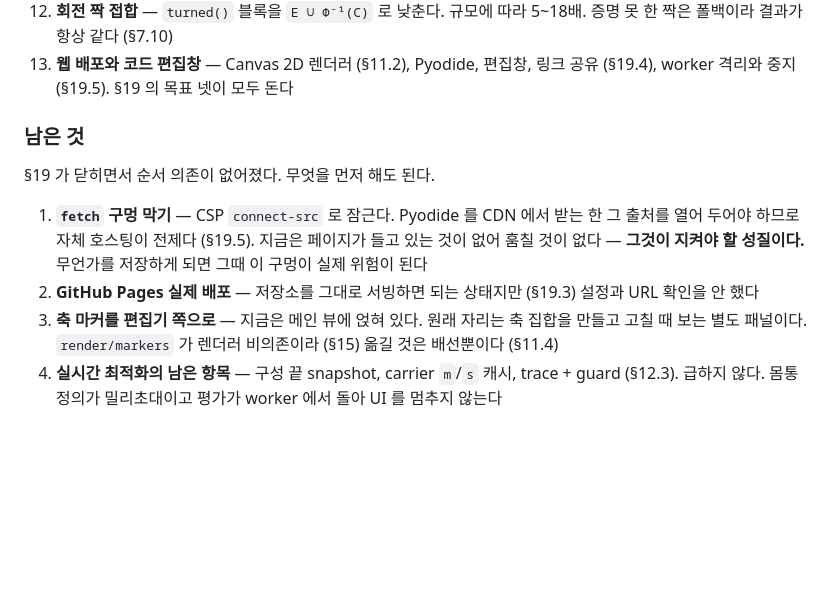
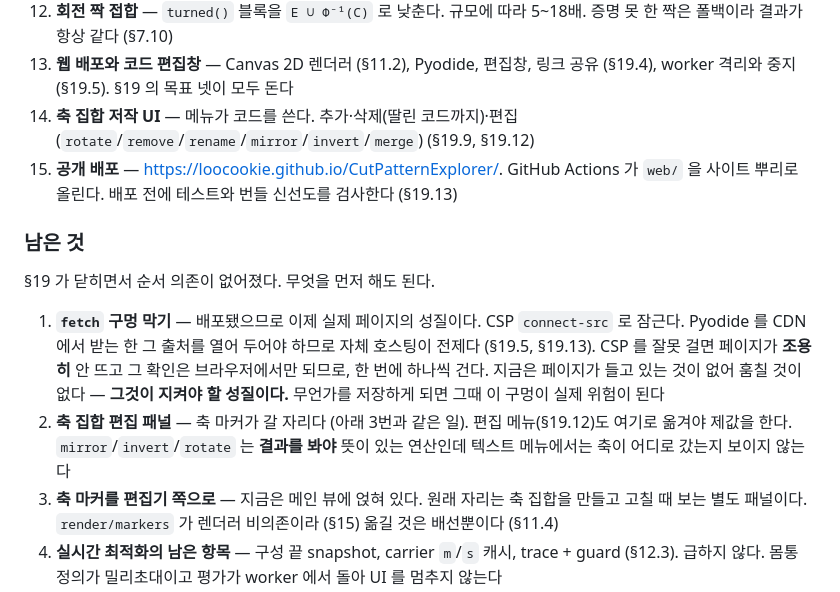
Before and after one commit to loocookie/CutPatternExplorer, a Markdown page: docs/design.md, the part around the change. GitHub-like rendering; blank space fills up the shorter version.

Commit message:
docs: §16 을 배포 이후 상태로 맞춘다
완료에 축 집합 저작 UI 와 공개 배포를 넣는다. 남은 것에서 배포를 빼고, 축 집합
편집 패널을 세운다 — 축 마커와 편집 메뉴가 둘 다 갈 자리다.

Co-Authored-By: Claude Opus 5 <noreply@anthropic.com>

```diff
--- a/docs/design.md
+++ b/docs/design.md
@@ -1493,17 +1493,26 @@ Canvas 2D 든 그대로 받는다. 외부 의존이 있는 파일은 `render/vpy
     5~18배. 증명 못 한 짝은 폴백이라 결과가 항상 같다 (§7.10)
 13. **웹 배포와 코드 편집창** — Canvas 2D 렌더러 (§11.2), Pyodide, 편집창,
     링크 공유 (§19.4), worker 격리와 중지 (§19.5). §19 의 목표 넷이 모두 돈다
+14. **축 집합 저작 UI** — 메뉴가 코드를 쓴다. 추가·삭제(딸린 코드까지)·편집
+    (`rotate`/`remove`/`rename`/`mirror`/`invert`/`merge`) (§19.9, §19.12)
+15. **공개 배포** — <https://loocookie.github.io/CutPatternExplorer/>.
+    GitHub Actions 가 `web/` 을 사이트 뿌리로 올린다. 배포 전에 테스트와
+    번들 신선도를 검사한다 (§19.13)
 
 ### 남은 것
 
 §19 가 닫히면서 순서 의존이 없어졌다. 무엇을 먼저 해도 된다.
 
-1. **`fetch` 구멍 막기** — CSP `connect-src` 로 잠근다. Pyodide 를 CDN 에서
-   받는 한 그 출처를 열어 두어야 하므로 자체 호스팅이 전제다 (§19.5).
+1. **`fetch` 구멍 막기** — 배포됐으므로 이제 실제 페이지의 성질이다. CSP
+   `connect-src` 로 잠근다. Pyodide 를 CDN 에서 받는 한 그 출처를 열어 두어야
+   하므로 자체 호스팅이 전제다 (§19.5, §19.13). CSP 를 잘못 걸면 페이지가
+   **조용히** 안 뜨고 그 확인은 브라우저에서만 되므로, 한 번에 하나씩 건다.
    지금은 페이지가 들고 있는 것이 없어 훔칠 것이 없다 — **그것이 지켜야 할
    성질이다.** 무언가를 저장하게 되면 그때 이 구멍이 실제 위험이 된다
-2. **GitHub Pages 실제 배포** — 저장소를 그대로 서빙하면 되는 상태지만 (§19.3)
-   설정과 URL 확인을 안 했다
+2. **축 집합 편집 패널** — 축 마커가 갈 자리다 (아래 3번과 같은 일). 편집
+   메뉴(§19.12)도 여기로 옮겨야 제값을 한다. `mirror`/`invert`/`rotate` 는
+   **결과를 봐야** 뜻이 있는 연산인데 텍스트 메뉴에서는 축이 어디로 갔는지
+   보이지 않는다
 3. **축 마커를 편집기 쪽으로** — 지금은 메인 뷰에 얹혀 있다. 원래 자리는 축
    집합을 만들고 고칠 때 보는 별도 패널이다. `render/markers` 가 렌더러
    비의존이라 (§15) 옮길 것은 배선뿐이다 (§11.4)
```
